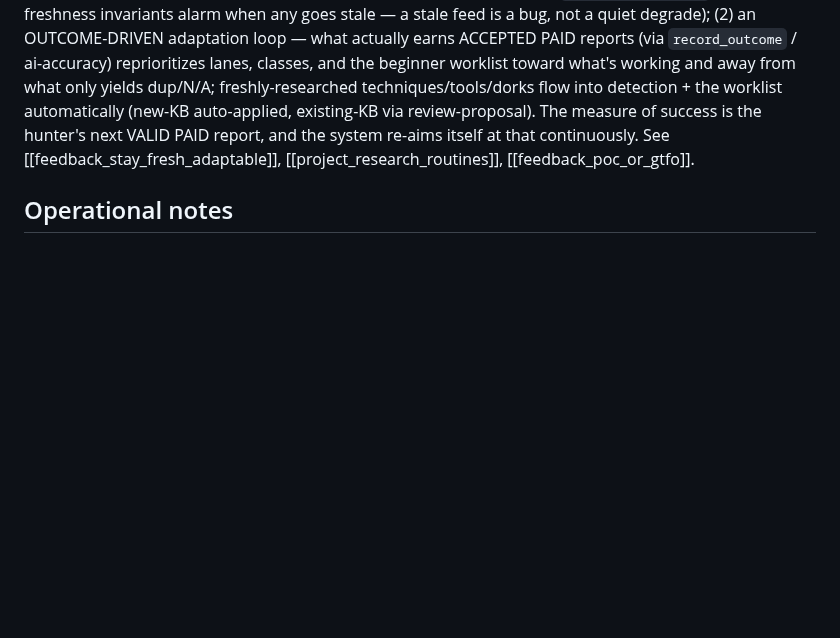
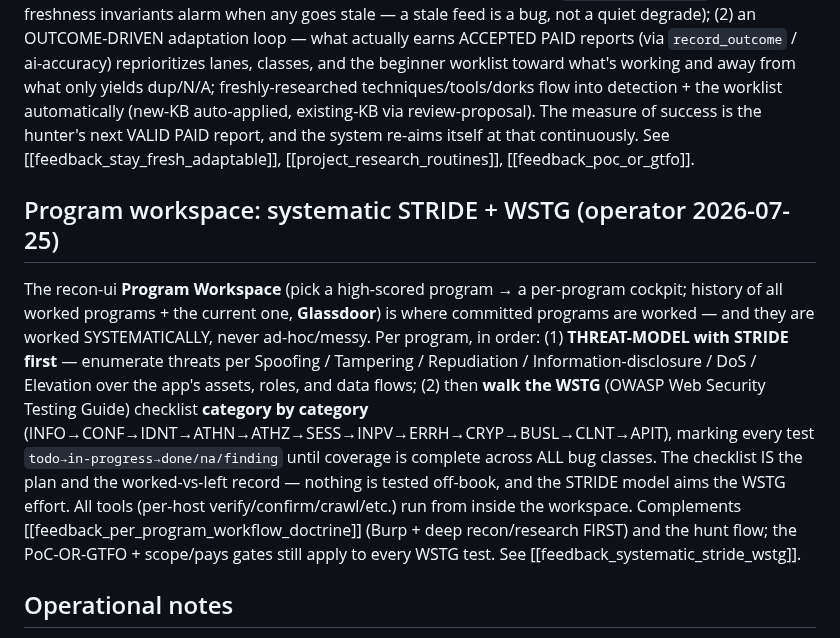
Before and after one commit to eldoktor1/recon-ctl, a Markdown page: CLAUDE.md, the part around the change. GitHub-like rendering; blank space fills up the shorter version.

```diff
--- a/CLAUDE.md
+++ b/CLAUDE.md
@@ -568,6 +568,19 @@ worklist automatically (new-KB auto-applied, existing-KB via review-proposal). T
 the hunter's next VALID PAID report, and the system re-aims itself at that continuously. See
 [[feedback_stay_fresh_adaptable]], [[project_research_routines]], [[feedback_poc_or_gtfo]].
 
+## Program workspace: systematic STRIDE + WSTG (operator 2026-07-25)
+The recon-ui **Program Workspace** (pick a high-scored program → a per-program cockpit; history of all
+worked programs + the current one, **Glassdoor**) is where committed programs are worked — and they are
+worked SYSTEMATICALLY, never ad-hoc/messy. Per program, in order: (1) **THREAT-MODEL with STRIDE first**
+— enumerate threats per Spoofing / Tampering / Repudiation / Information-disclosure / DoS / Elevation over
+the app's assets, roles, and data flows; (2) then **walk the WSTG** (OWASP Web Security Testing Guide)
+checklist **category by category** (INFO→CONF→IDNT→ATHN→ATHZ→SESS→INPV→ERRH→CRYP→BUSL→CLNT→APIT), marking
+every test `todo→in-progress→done/na/finding` until coverage is complete across ALL bug classes. The
+checklist IS the plan and the worked-vs-left record — nothing is tested off-book, and the STRIDE model
+aims the WSTG effort. All tools (per-host verify/confirm/crawl/etc.) run from inside the workspace.
+Complements [[feedback_per_program_workflow_doctrine]] (Burp + deep recon/research FIRST) and the hunt
+flow; the PoC-OR-GTFO + scope/pays gates still apply to every WSTG test. See [[feedback_systematic_stride_wstg]].
+
 ## Operational notes
 - PYTHON IS WSL-ONLY: ALWAYS run python/pip via `wsl.exe -d kali-linux -- python3 …` (or inside a
   WSL shell). NEVER invoke bare `python`/`python3`/`py`/`pip` on the Windows/MINGW side — Windows
```
Also changed, not shown: README.md (+1 -1 lines), docs/img/assets.png, docs/img/dashboard.png, docs/img/findings.png, docs/img/lanes.png, docs/img/leads.png, docs/img/programs.png (added), 7 other files.
